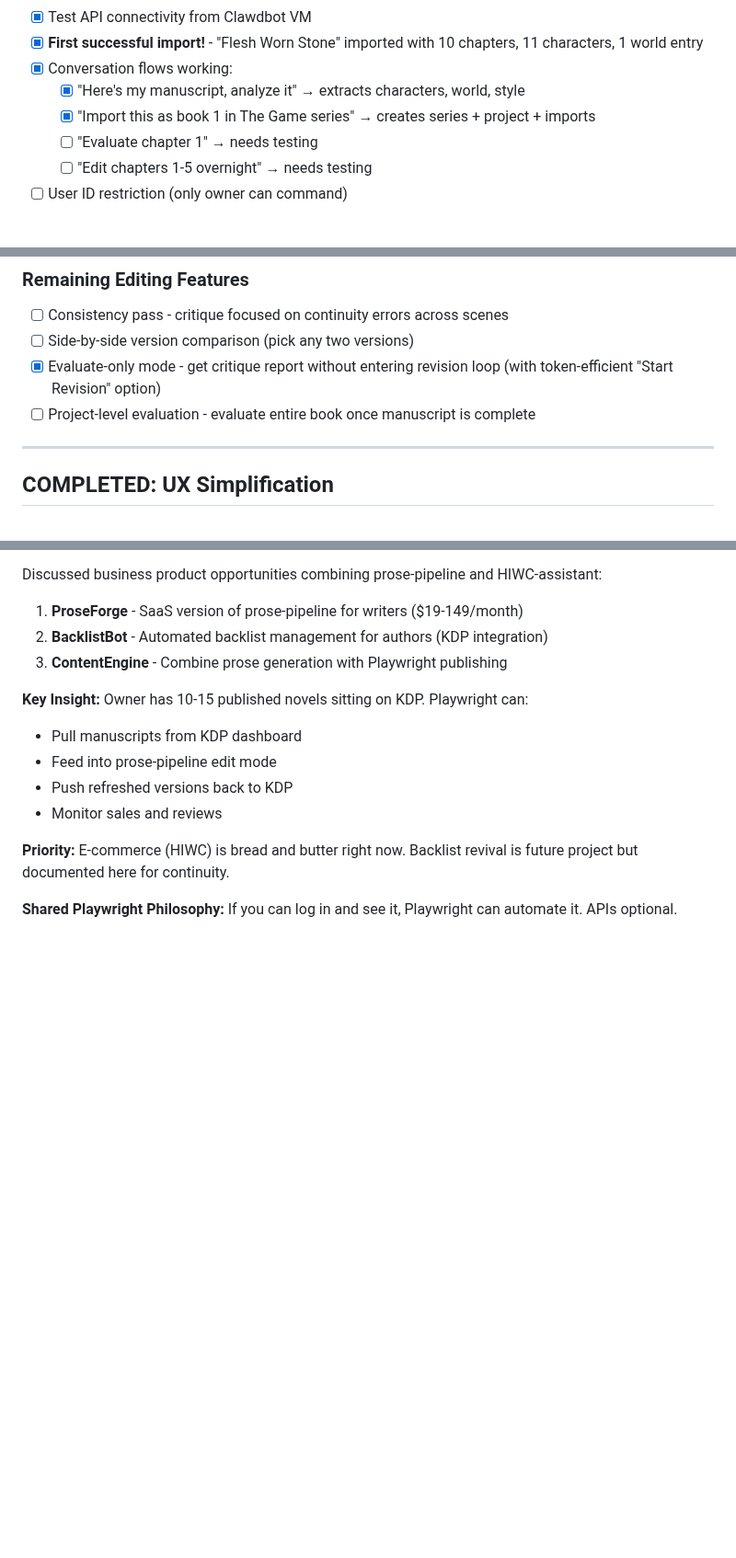
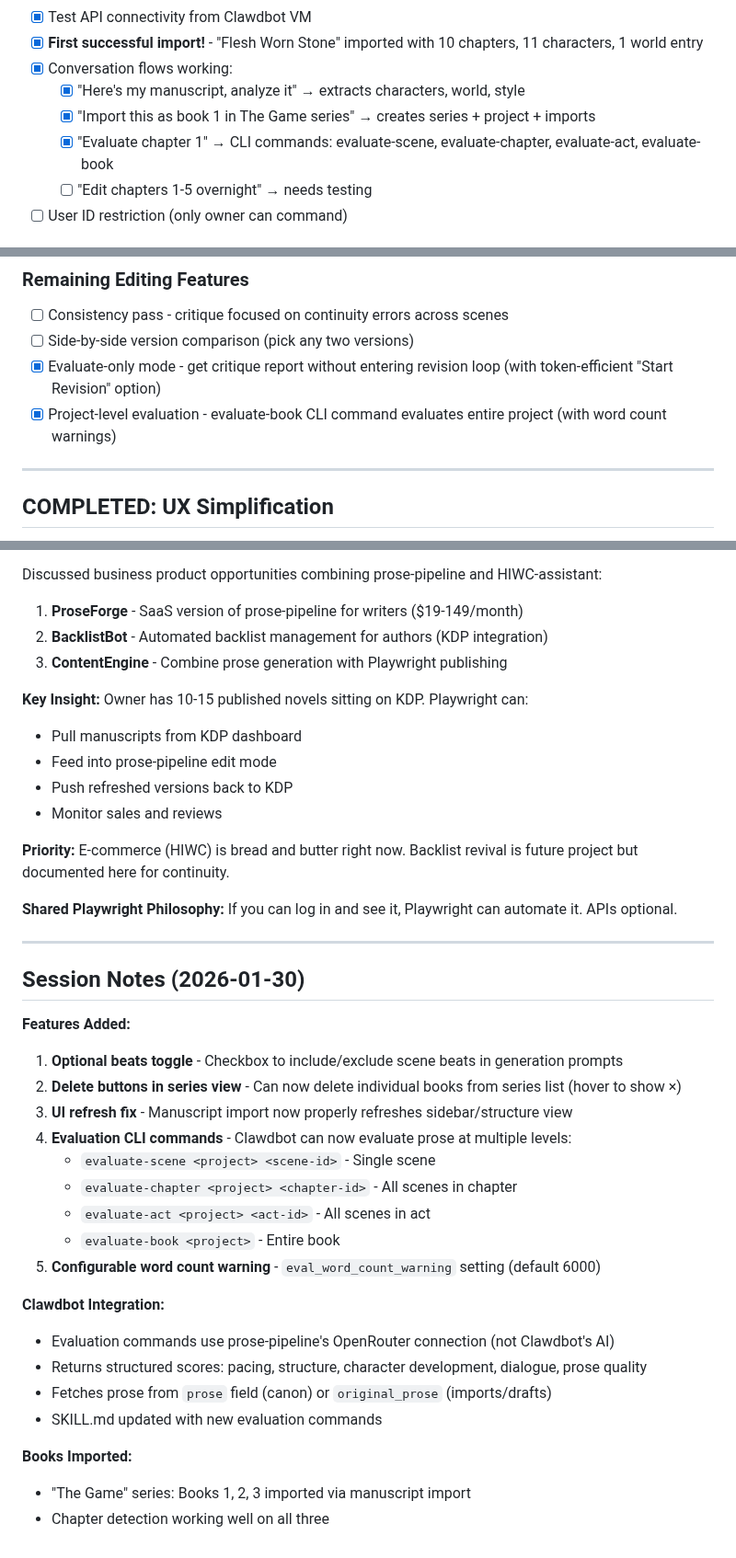
Before and after one commit to zaphodsdad/GhostWriter3000, a Markdown page: TODO.md, 3 parts joined by grey strips. Shown at 92% size. Rendered like a GitHub page; blank space fills up the shorter version.

```diff
--- a/TODO.md
+++ b/TODO.md
@@ -80,7 +80,7 @@ For new works that continue existing series/world:
 - [x] Conversation flows working:
   - [x] "Here's my manuscript, analyze it" → extracts characters, world, style
   - [x] "Import this as book 1 in The Game series" → creates series + project + imports
-  - [ ] "Evaluate chapter 1" → needs testing
+  - [x] "Evaluate chapter 1" → CLI commands: evaluate-scene, evaluate-chapter, evaluate-act, evaluate-book
   - [ ] "Edit chapters 1-5 overnight" → needs testing
 - [ ] User ID restriction (only owner can command)
 
@@ -325,7 +325,7 @@ The full creative workflow: **OUTLINE → GENERATE → EDIT**
 - [ ] Consistency pass - critique focused on continuity errors across scenes
 - [ ] Side-by-side version comparison (pick any two versions)
 - [x] Evaluate-only mode - get critique report without entering revision loop (with token-efficient "Start Revision" option)
-- [ ] Project-level evaluation - evaluate entire book once manuscript is complete
+- [x] Project-level evaluation - evaluate-book CLI command evaluates entire project (with word count warnings)
 
 ---
 
@@ -450,3 +450,29 @@ Discussed business product opportunities combining prose-pipeline and HIWC-assis
 **Priority:** E-commerce (HIWC) is bread and butter right now. Backlist revival is future project but documented here for continuity.
 
 **Shared Playwright Philosophy:** If you can log in and see it, Playwright can automate it. APIs optional.
+
+---
+
+## Session Notes (2026-01-30)
+
+**Features Added:**
+
+1. **Optional beats toggle** - Checkbox to include/exclude scene beats in generation prompts
+2. **Delete buttons in series view** - Can now delete individual books from series list (hover to show ×)
+3. **UI refresh fix** - Manuscript import now properly refreshes sidebar/structure view
+4. **Evaluation CLI commands** - Clawdbot can now evaluate prose at multiple levels:
+   - `evaluate-scene <project> <scene-id>` - Single scene
+   - `evaluate-chapter <project> <chapter-id>` - All scenes in chapter
+   - `evaluate-act <project> <act-id>` - All scenes in act
+   - `evaluate-book <project>` - Entire book
+5. **Configurable word count warning** - `eval_word_count_warning` setting (default 6000)
+
+**Clawdbot Integration:**
+- Evaluation commands use prose-pipeline's OpenRouter connection (not Clawdbot's AI)
+- Returns structured scores: pacing, structure, character development, dialogue, prose quality
+- Fetches prose from `prose` field (canon) or `original_prose` (imports/drafts)
+- SKILL.md updated with new evaluation commands
+
+**Books Imported:**
+- "The Game" series: Books 1, 2, 3 imported via manuscript import
+- Chapter detection working well on all three
```
Also changed, not shown: Claude.md (+50 -0 lines).
